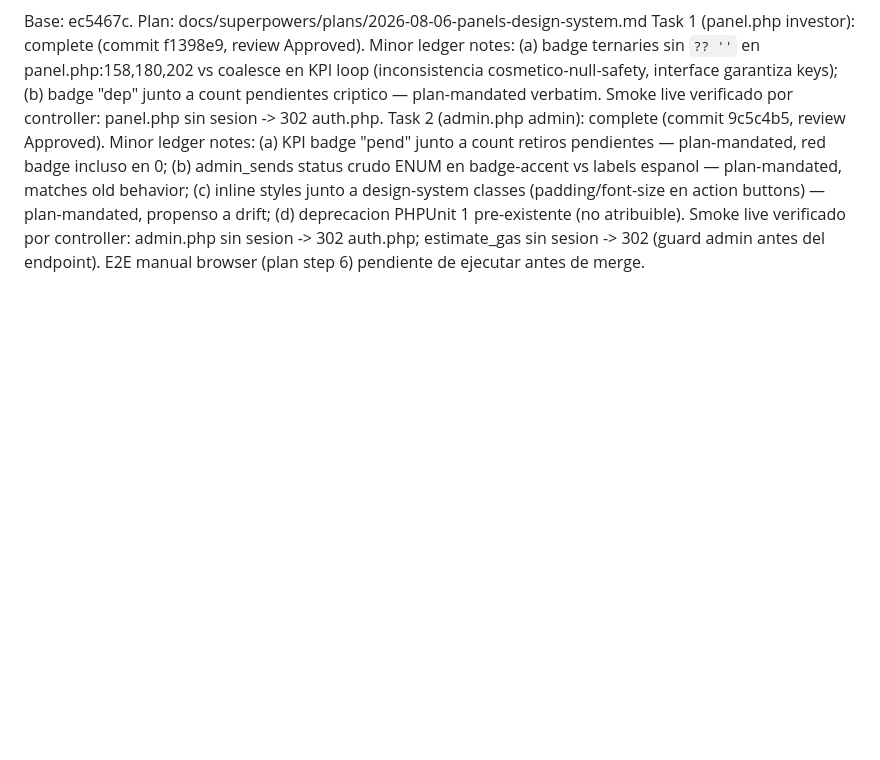
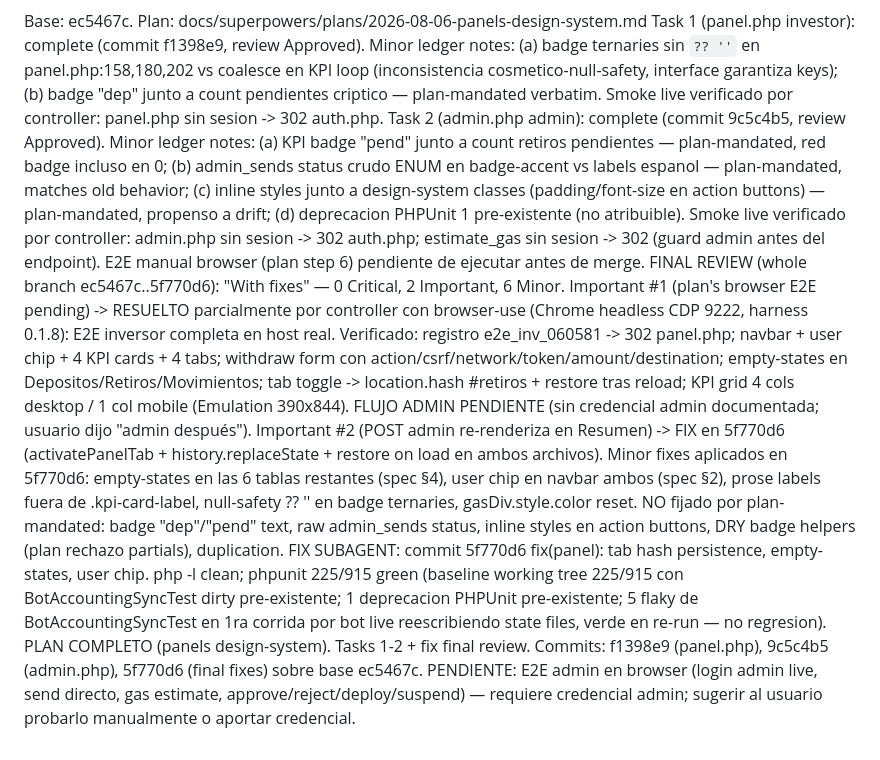
Before and after one commit to gregorbc/bybitboy, a Markdown page: .superpowers/sdd/progress.md, the part around the change. GitHub-like rendering; blank space fills up the shorter version.

Commit message:
docs: record final review + E2E investor for panels plan

```diff
--- a/.superpowers/sdd/progress.md
+++ b/.superpowers/sdd/progress.md
@@ -141,3 +141,10 @@ PENDIENTES (no bloquean): phpcs ruleset roto (sniffs inexistentes vs PHPCS 3.13.
 Base: ec5467c. Plan: docs/superpowers/plans/2026-08-06-panels-design-system.md
 Task 1 (panel.php investor): complete (commit f1398e9, review Approved). Minor ledger notes: (a) badge ternaries sin `?? ''` en panel.php:158,180,202 vs coalesce en KPI loop (inconsistencia cosmetico-null-safety, interface garantiza keys); (b) badge "dep" junto a count pendientes criptico — plan-mandated verbatim. Smoke live verificado por controller: panel.php sin sesion -> 302 auth.php.
 Task 2 (admin.php admin): complete (commit 9c5c4b5, review Approved). Minor ledger notes: (a) KPI badge "pend" junto a count retiros pendientes — plan-mandated, red badge incluso en 0; (b) admin_sends status crudo ENUM en badge-accent vs labels espanol — plan-mandated, matches old behavior; (c) inline styles junto a design-system classes (padding/font-size en action buttons) — plan-mandated, propenso a drift; (d) deprecacion PHPUnit 1 pre-existente (no atribuible). Smoke live verificado por controller: admin.php sin sesion -> 302 auth.php; estimate_gas sin sesion -> 302 (guard admin antes del endpoint). E2E manual browser (plan step 6) pendiente de ejecutar antes de merge.
+FINAL REVIEW (whole branch ec5467c..5f770d6): "With fixes" — 0 Critical, 2 Important, 6 Minor.
+  Important #1 (plan's browser E2E pending) -> RESUELTO parcialmente por controller con browser-use (Chrome headless CDP 9222, harness 0.1.8): E2E inversor completa en host real. Verificado: registro e2e_inv_060581 -> 302 panel.php; navbar + user chip + 4 KPI cards + 4 tabs; withdraw form con action/csrf/network/token/amount/destination; empty-states en Depositos/Retiros/Movimientos; tab toggle -> location.hash #retiros + restore tras reload; KPI grid 4 cols desktop / 1 col mobile (Emulation 390x844). FLUJO ADMIN PENDIENTE (sin credencial admin documentada; usuario dijo "admin después").
+  Important #2 (POST admin re-renderiza en Resumen) -> FIX en 5f770d6 (activatePanelTab + history.replaceState + restore on load en ambos archivos).
+  Minor fixes aplicados en 5f770d6: empty-states en las 6 tablas restantes (spec §4), user chip en navbar ambos (spec §2), prose labels fuera de .kpi-card-label, null-safety ?? '' en badge ternaries, gasDiv.style.color reset. NO fijado por plan-mandated: badge "dep"/"pend" text, raw admin_sends status, inline styles en action buttons, DRY badge helpers (plan rechazo partials), duplication.
+FIX SUBAGENT: commit 5f770d6 fix(panel): tab hash persistence, empty-states, user chip. php -l clean; phpunit 225/915 green (baseline working tree 225/915 con BotAccountingSyncTest dirty pre-existente; 1 deprecacion PHPUnit pre-existente; 5 flaky de BotAccountingSyncTest en 1ra corrida por bot live reescribiendo state files, verde en re-run — no regresion).
+PLAN COMPLETO (panels design-system). Tasks 1-2 + fix final review. Commits: f1398e9 (panel.php), 9c5c4b5 (admin.php), 5f770d6 (final fixes) sobre base ec5467c.
+PENDIENTE: E2E admin en browser (login admin live, send directo, gas estimate, approve/reject/deploy/suspend) — requiere credencial admin; sugerir al usuario probarlo manualmente o aportar credencial.
```
